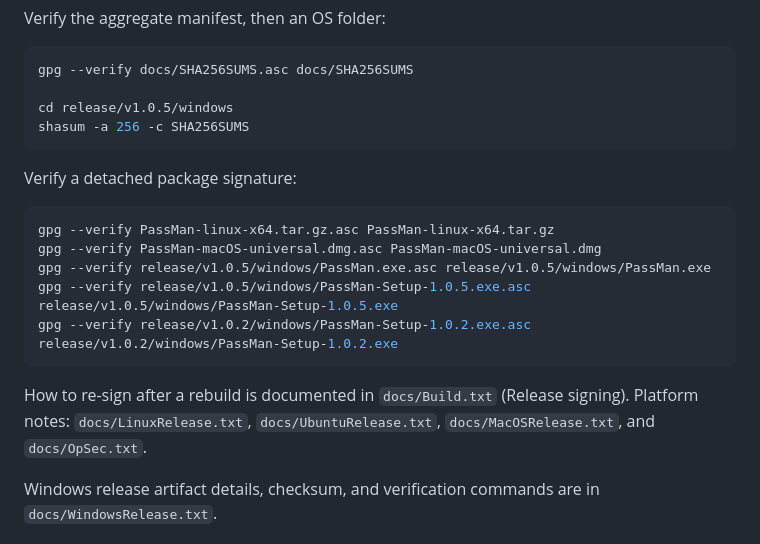
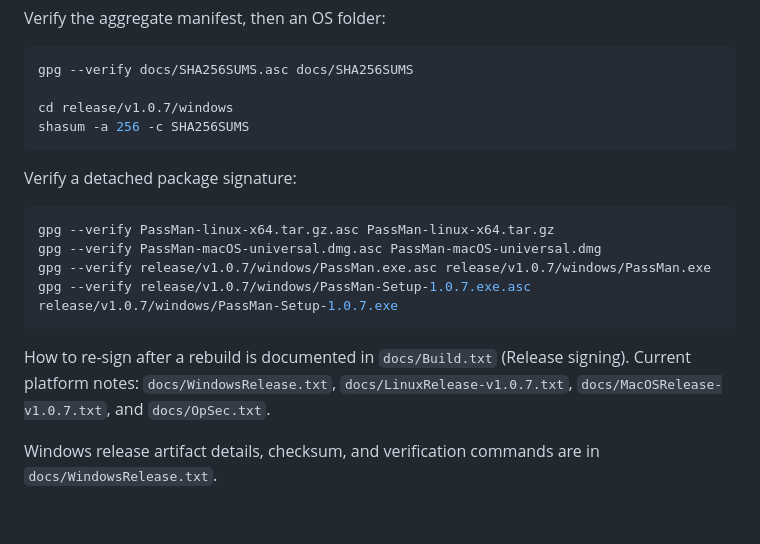
Before and after one commit to Scrince/PassMan, a Markdown page: README.md, the part around one of its changes. Rendered like a GitHub page; blank space fills up the shorter version.

````diff
--- a/README.md
+++ b/README.md
@@ -315,7 +194,7 @@ Verify the aggregate manifest, then an OS folder:
 ```bash
 gpg --verify docs/SHA256SUMS.asc docs/SHA256SUMS
 
-cd release/v1.0.5/windows
+cd release/v1.0.7/windows
 shasum -a 256 -c SHA256SUMS
 ```
 
@@ -324,14 +203,14 @@ Verify a detached package signature:
 ```bash
 gpg --verify PassMan-linux-x64.tar.gz.asc PassMan-linux-x64.tar.gz
 gpg --verify PassMan-macOS-universal.dmg.asc PassMan-macOS-universal.dmg
-gpg --verify release/v1.0.5/windows/PassMan.exe.asc release/v1.0.5/windows/PassMan.exe
-gpg --verify release/v1.0.5/windows/PassMan-Setup-1.0.5.exe.asc release/v1.0.5/windows/PassMan-Setup-1.0.5.exe
-gpg --verify release/v1.0.2/windows/PassMan-Setup-1.0.2.exe.asc release/v1.0.2/windows/PassMan-Setup-1.0.2.exe
+gpg --verify release/v1.0.7/windows/PassMan.exe.asc release/v1.0.7/windows/PassMan.exe
+gpg --verify release/v1.0.7/windows/PassMan-Setup-1.0.7.exe.asc release/v1.0.7/windows/PassMan-Setup-1.0.7.exe
 ```
 
 How to re-sign after a rebuild is documented in `docs/Build.txt` (Release
-signing). Platform notes: `docs/LinuxRelease.txt`, `docs/UbuntuRelease.txt`,
-`docs/MacOSRelease.txt`, and `docs/OpSec.txt`.
+signing). Current platform notes: `docs/WindowsRelease.txt`,
+`docs/LinuxRelease-v1.0.7.txt`, `docs/MacOSRelease-v1.0.7.txt`, and
+`docs/OpSec.txt`.
 
 Windows release artifact details, checksum, and verification commands are in
 `docs/WindowsRelease.txt`.
````
Also changed, not shown: other parts of README.md (+17 -138 lines).
